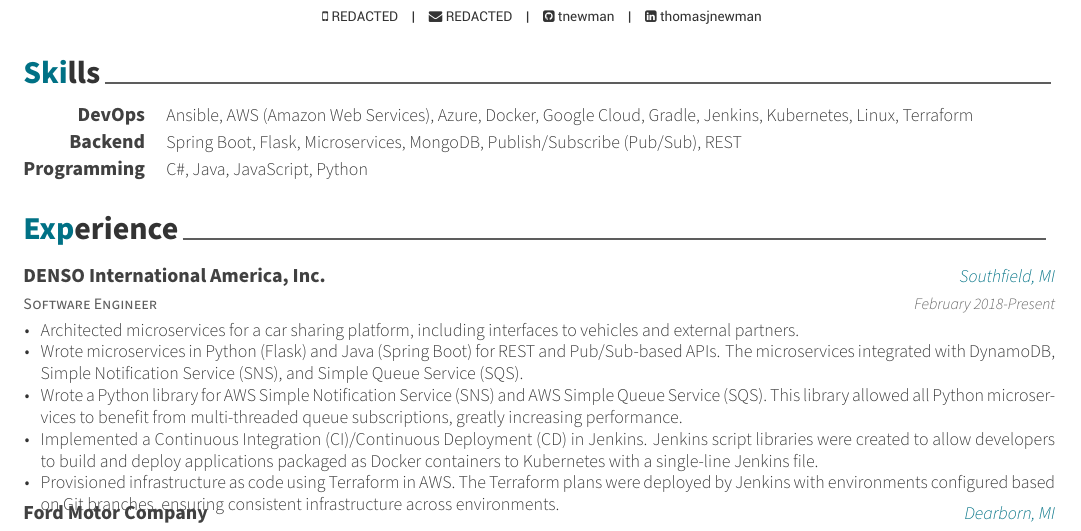
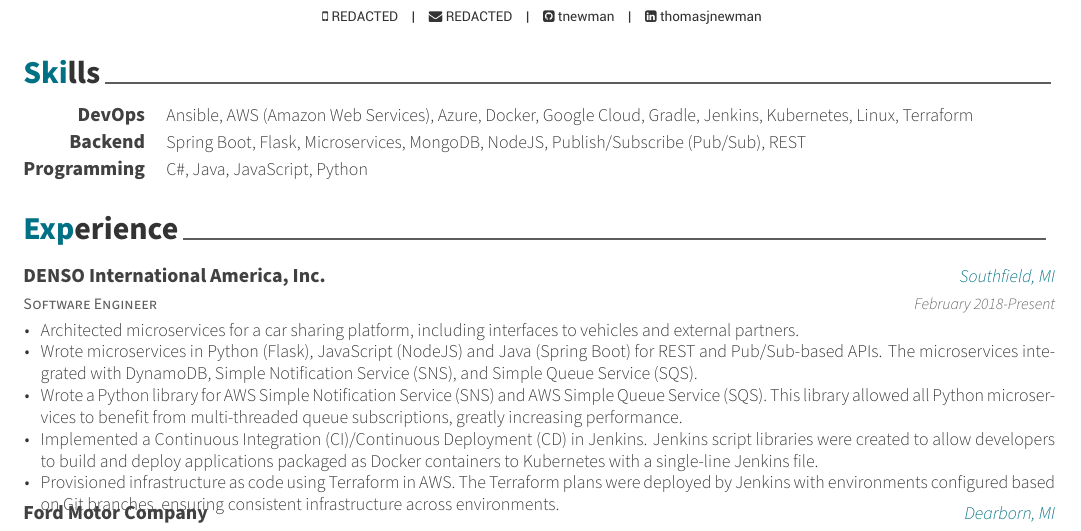
Before and after one commit to tnewman/resume, a LaTeX CV (resume.tex): part of the page, cut so that both start at the same text. Compiled offline with XeLaTeX.

Commit message:
Add NodeJS

```diff
--- a/resume.tex
+++ b/resume.tex
@@ -32,7 +32,7 @@
 
     \cvskill
     {Backend}
-    {Spring Boot, Flask, Microservices, MongoDB, Publish/Subscribe (Pub/Sub), REST}
+    {Spring Boot, Flask, Microservices, MongoDB, NodeJS, Publish/Subscribe (Pub/Sub), REST}
 
     \cvskill
     {Programming}
@@ -49,7 +49,7 @@
     {
         \begin{cvitems}
             \item{Architected microservices for a car sharing platform, including interfaces to vehicles and external partners.}
-            \item{Wrote microservices in Python (Flask) and Java (Spring Boot) for REST and Pub/Sub-based APIs. The microservices integrated with DynamoDB, Simple Notification Service (SNS), and Simple Queue Service (SQS).}
+            \item{Wrote microservices in Python (Flask), JavaScript (NodeJS) and Java (Spring Boot) for REST and Pub/Sub-based APIs. The microservices integrated with DynamoDB, Simple Notification Service (SNS), and Simple Queue Service (SQS).}
             \item{Wrote a Python library for AWS Simple Notification Service (SNS) and AWS Simple Queue Service (SQS). This library allowed all Python microservices to benefit from multi-threaded queue subscriptions, greatly increasing performance.}
             \item{Implemented a Continuous Integration (CI)/Continuous Deployment (CD) in Jenkins. Jenkins script libraries were created to allow developers to build and deploy applications packaged as Docker containers to Kubernetes with a single-line Jenkins file.}
             \item{Provisioned infrastructure as code using Terraform in AWS. The Terraform plans were deployed by Jenkins with environments configured based on Git branches, ensuring consistent infrastructure across environments.}
```
